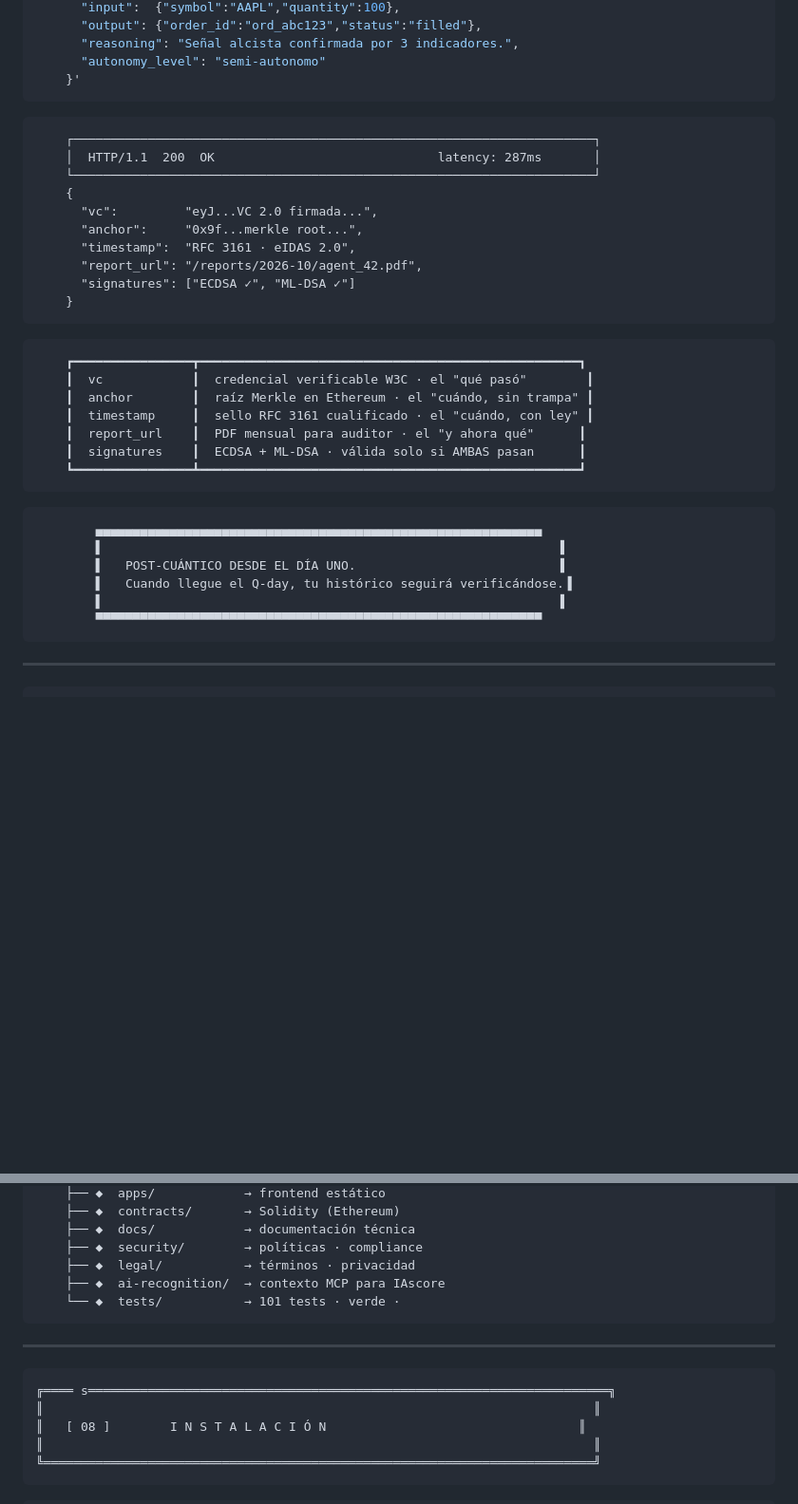
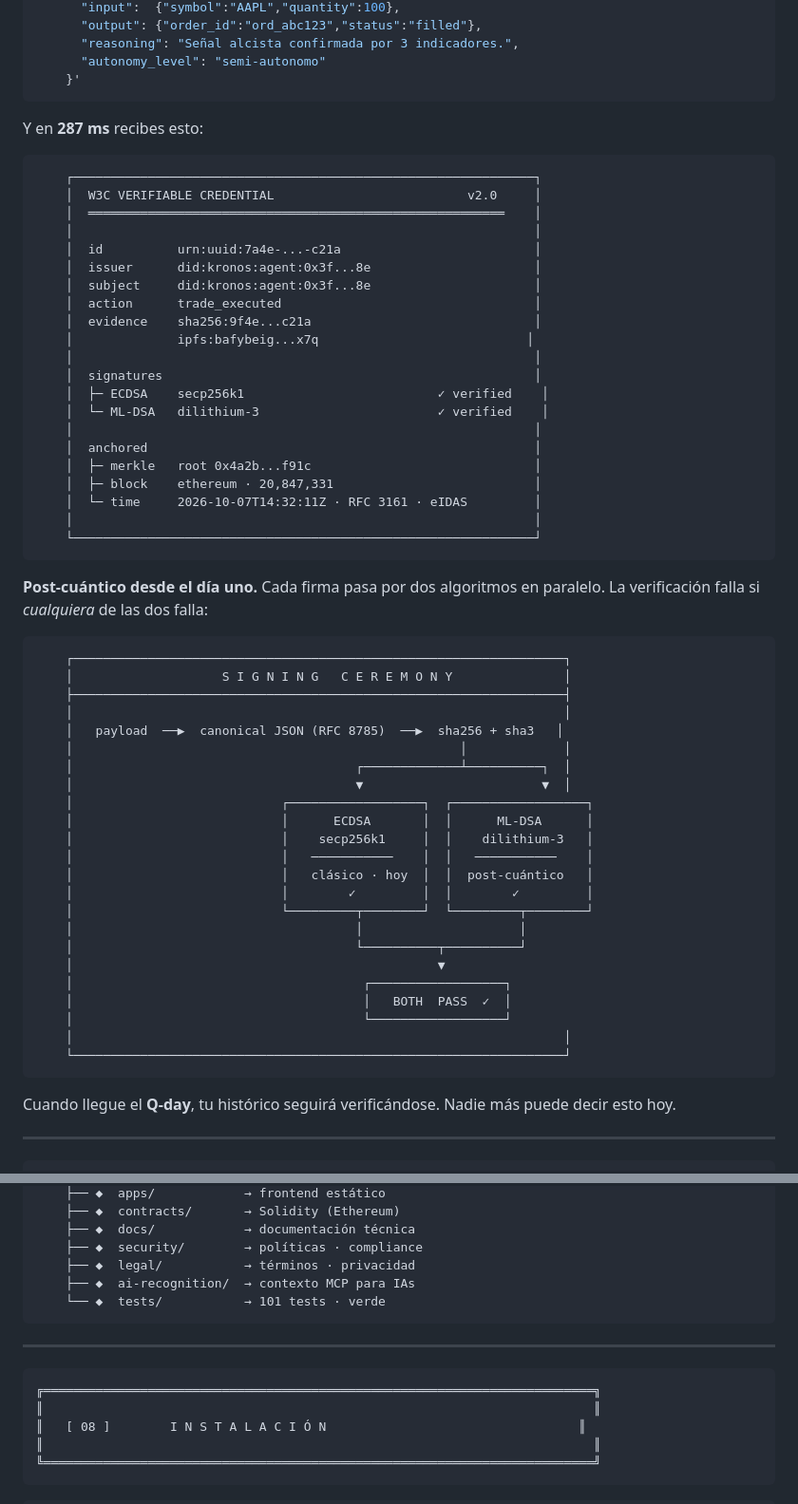
Before and after one commit to Marcorojas17/atribucion, a Markdown page: README.md, 2 parts joined by grey strips. Shown at 95% size. GitHub-like rendering; blank space fills up the shorter version.

Commit message:
Update README with new formatting and content

````diff
--- a/README.md
+++ b/README.md
@@ -99,37 +122,61 @@ $ curl -X POST https://atribucion-api.onrender.com/v1/agents/$ID/actions \
     }'
 ```
 
+Y en **287 ms** recibes esto:
+
 ```text
-    ┌──────────────────────────────────────────────────────────────────────┐
-    │  HTTP/1.1  200  OK                              latency: 287ms       │
-    └──────────────────────────────────────────────────────────────────────┘
-    {
-      "vc":         "eyJ...VC 2.0 firmada...",
-      "anchor":     "0x9f...merkle root...",
-      "timestamp":  "RFC 3161 · eIDAS 2.0",
-      "report_url": "/reports/2026-10/agent_42.pdf",
-      "signatures": ["ECDSA ✓", "ML-DSA ✓"]
-    }
+    ┌──────────────────────────────────────────────────────────────┐
+    │  W3C VERIFIABLE CREDENTIAL                          v2.0     │
+    │  ════════════════════════════════════════════════════════    │
+    │                                                              │
+    │  id          urn:uuid:7a4e-...-c21a                          │
+    │  issuer      did:kronos:agent:0x3f...8e                      │
+    │  subject     did:kronos:agent:0x3f...8e                      │
+    │  action      trade_executed                                  │
+    │  evidence    sha256:9f4e...c21a                              │
+    │              ipfs:bafybeig...x7q                            │
+    │                                                              │
+    │  signatures                                                  │
+    │  ├─ ECDSA    secp256k1                          ✓ verified    │
+    │  └─ ML-DSA   dilithium-3                        ✓ verified    │
+    │                                                              │
+    │  anchored                                                    │
+    │  ├─ merkle   root 0x4a2b...f91c                              │
+    │  ├─ block    ethereum · 20,847,331                           │
+    │  └─ time     2026-10-07T14:32:11Z · RFC 3161 · eIDAS         │
+    │                                                              │
+    └──────────────────────────────────────────────────────────────┘
 ```
 
+**Post-cuántico desde el día uno.** Cada firma pasa por dos algoritmos en paralelo. La verificación falla si *cualquiera* de las dos falla:
+
 ```text
-    ┏━━━━━━━━━━━━━━━━┳━━━━━━━━━━━━━━━━━━━━━━━━━━━━━━━━━━━━━━━━━━━━━━━━━━━┓
-    ┃  vc            ┃  credencial verificable W3C · el "qué pasó"        ┃
-    ┃  anchor        ┃  raíz Merkle en Ethereum · el "cuándo, sin trampa" ┃
-    ┃  timestamp     ┃  sello RFC 3161 cualificado · el "cuándo, con ley" ┃
-    ┃  report_url    ┃  PDF mensual para auditor · el "y ahora qué"      ┃
-    ┃  signatures    ┃  ECDSA + ML-DSA · válida solo si AMBAS pasan      ┃
-    ┗━━━━━━━━━━━━━━━━┻━━━━━━━━━━━━━━━━━━━━━━━━━━━━━━━━━━━━━━━━━━━━━━━━━━━┛
+    ┌──────────────────────────────────────────────────────────────────┐
+    │                    S I G N I N G   C E R E M O N Y               │
+    ├──────────────────────────────────────────────────────────────────┤
+    │                                                                  │
+    │   payload  ──▶  canonical JSON (RFC 8785)  ──▶  sha256 + sha3   │
+    │                                                    │             │
+    │                                      ┌─────────────┴──────────┐  │
+    │                                      ▼                        ▼  │
+    │                            ┌──────────────────┐  ┌──────────────────┐
+    │                            │      ECDSA       │  │      ML-DSA      │
+    │                            │    secp256k1     │  │    dilithium-3   │
+    │                            │   ───────────    │  │   ───────────    │
+    │                            │   clásico · hoy  │  │  post-cuántico   │
+    │                            │        ✓         │  │        ✓         │
+    │                            └─────────┬────────┘  └─────────┬────────┘
+    │                                      │                     │
+    │                                      └──────────┬──────────┘
+    │                                                 ▼
+    │                                       ┌──────────────────┐
+    │                                       │   BOTH  PASS  ✓  │
+    │                                       └──────────────────┘
+    │                                                                  │
+    └──────────────────────────────────────────────────────────────────┘
 ```
 
-```text
-        ▄▄▄▄▄▄▄▄▄▄▄▄▄▄▄▄▄▄▄▄▄▄▄▄▄▄▄▄▄▄▄▄▄▄▄▄▄▄▄▄▄▄▄▄▄▄▄▄▄▄▄▄▄▄▄▄▄▄▄▄
-        ▌                                                             ▐
-        ▌   POST-CUÁNTICO DESDE EL DÍA UNO.                           ▐
-        ▌   Cuando llegue el Q-day, tu histórico seguirá verificándose.▐
-        ▌                                                             ▐
-        ▀▀▀▀▀▀▀▀▀▀▀▀▀▀▀▀▀▀▀▀▀▀▀▀▀▀▀▀▀▀▀▀▀▀▀▀▀▀▀▀▀▀▀▀▀▀▀▀▀▀▀▀▀▀▀▀▀▀▀▀
-```
+Cuando llegue el **Q-day**, tu histórico seguirá verificándose. Nadie más puede decir esto hoy.
 
 ---
 
@@ -312,14 +367,14 @@ $ curl -s .../v1/health | jq
     ├── ◆  docs/            → documentación técnica
     ├── ◆  security/        → políticas · compliance
     ├── ◆  legal/           → términos · privacidad
-    ├── ◆  ai-recognition/  → contexto MCP para IAscore
-    └── ◆  tests/           → 101 tests · verde ·
+    ├── ◆  ai-recognition/  → contexto MCP para IAs
+    └── ◆  tests/           → 101 tests · verde
 ```
 
 ---
 
 ```text
-╔════ s══════════════════════════════════════════════════════════════════════╗
+╔══════════════════════════════════════════════════════════════════════════╗
 ║                                                                          ║
 ║   [ 08 ]        I N S T A L A C I Ó N                                  ║
 ║                                                                          ║
````
Also changed, not shown: other parts of README.md (+154 -97 lines).
